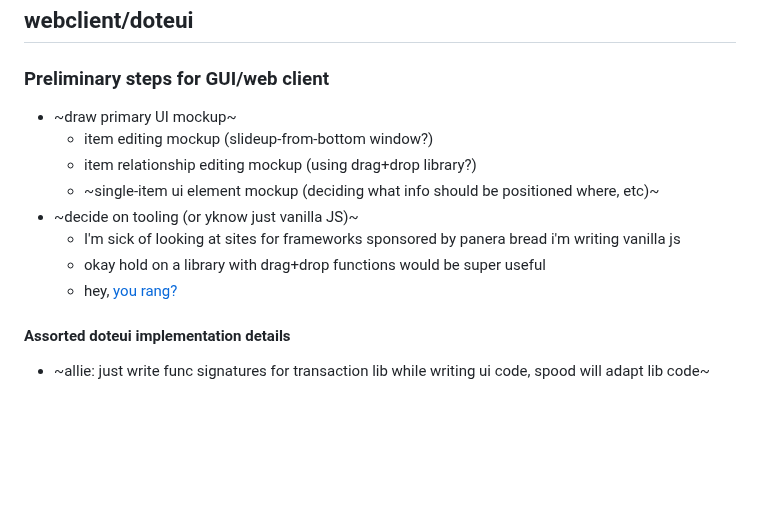
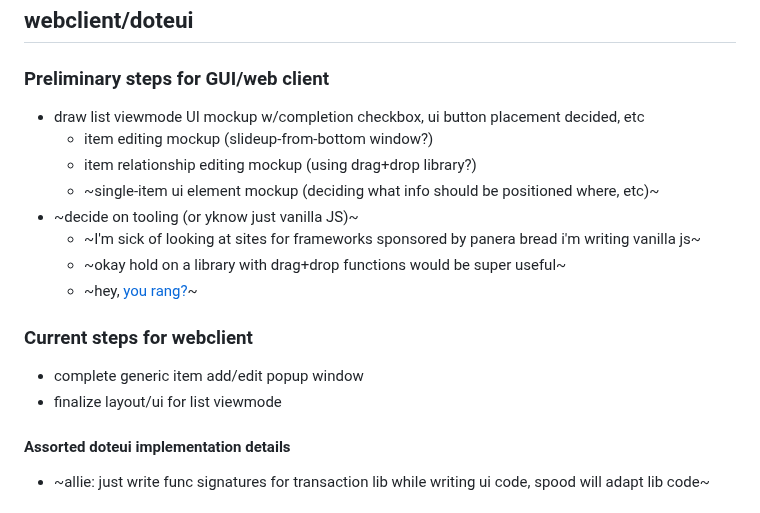
Before and after one commit to spiderforrest/tono, a Markdown page: general/todo.md, the part around the change. GitHub-like rendering; blank space fills up the shorter version.

Commit message:
Update todo file

```diff
--- a/general/todo.md
+++ b/general/todo.md
@@ -6,14 +6,19 @@ yeah yeah listen we gotta track stuff somehow before dote exists
 
 ### Preliminary steps for GUI/web client
 
-- ~draw primary UI mockup~
+- draw list viewmode UI mockup w/completion checkbox, ui button placement decided, etc
     - item editing mockup (slideup-from-bottom window?)
     - item relationship editing mockup (using drag+drop library?)
     - ~single-item ui element mockup (deciding what info should be positioned where, etc)~
 - ~decide on tooling (or yknow just vanilla JS)~
-    - I'm sick of looking at sites for frameworks sponsored by panera bread i'm writing vanilla js
-    - okay hold on a library with drag+drop functions would be super useful
-    - hey, [you rang?](https://interactjs.io/)
+    - ~I'm sick of looking at sites for frameworks sponsored by panera bread i'm writing vanilla js~
+    - ~okay hold on a library with drag+drop functions would be super useful~
+    - ~hey, [you rang?](https://interactjs.io/)~
+
+### Current steps for webclient
+
+- complete generic item add/edit popup window
+- finalize layout/ui for list viewmode
 
 #### Assorted doteui implementation details
 
```
